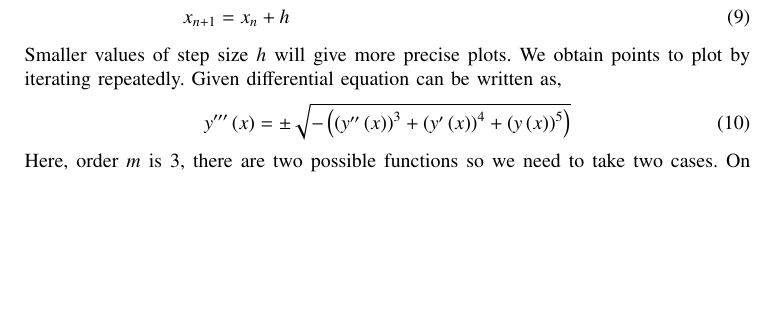
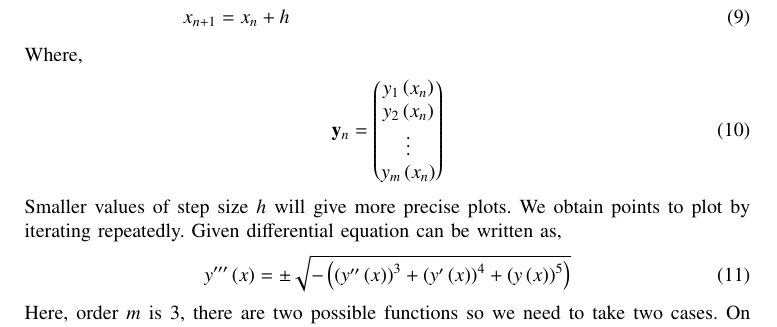
Before and after one commit to ArjunPavanje/EE1003, a LaTeX paper (D.E/Q1/main.tex): part of page 2 of 3, cut so that both start at the same text, the shorter picture padded with empty space. Compiled offline with pdfLaTeX.

Commit message:
equations updated

```diff
--- a/D.E/Q1/main.tex
+++ b/D.E/Q1/main.tex
@@ -80,6 +80,10 @@ Discretizing the steps we get,
   0 & 0 & 0 & 0 & \dots & 1 & h\\0 & 0 & 0 & 0 & \dots & 0 &1+\frac{f\brak{x, y_1, y_2, \dots, y_m}}{\brak{y_m}_n}}\vec{y}_{n}\\
     x_{n+1}&=x_n+h
 \end{align}
+Where,
+\begin{align}
+  \vec{y}_n=\myvec{y_1\brak{x_n} \\ y_2\brak{x_n} \\ \vdots \\ y_m\brak{x_n}}
+\end{align}
 Smaller values of step size $h$ will give more precise plots. We obtain points to plot by iterating repeatedly.
 Given differential equation can be written as,
 \begin{align}
```
Also changed, not shown: D.E/Q1/main.pdf, 1 other file.
